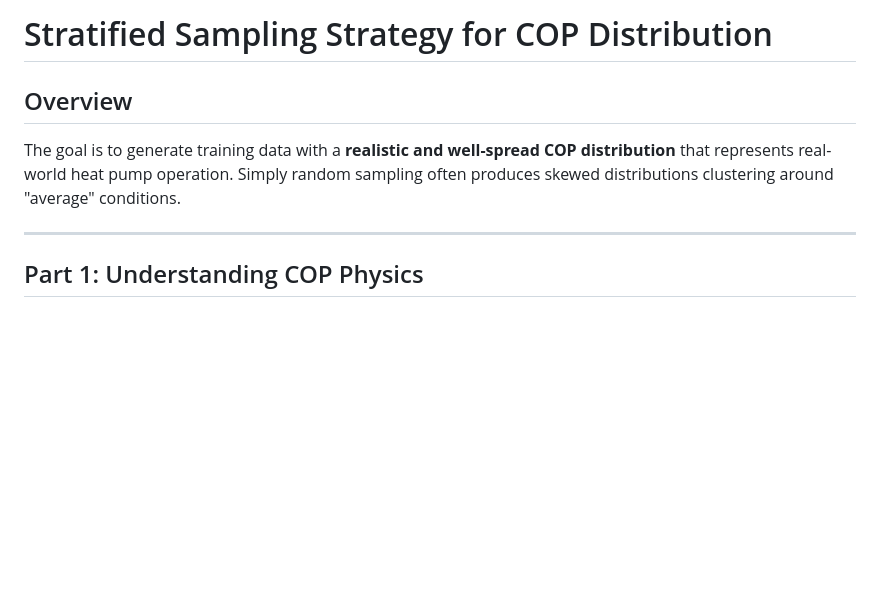
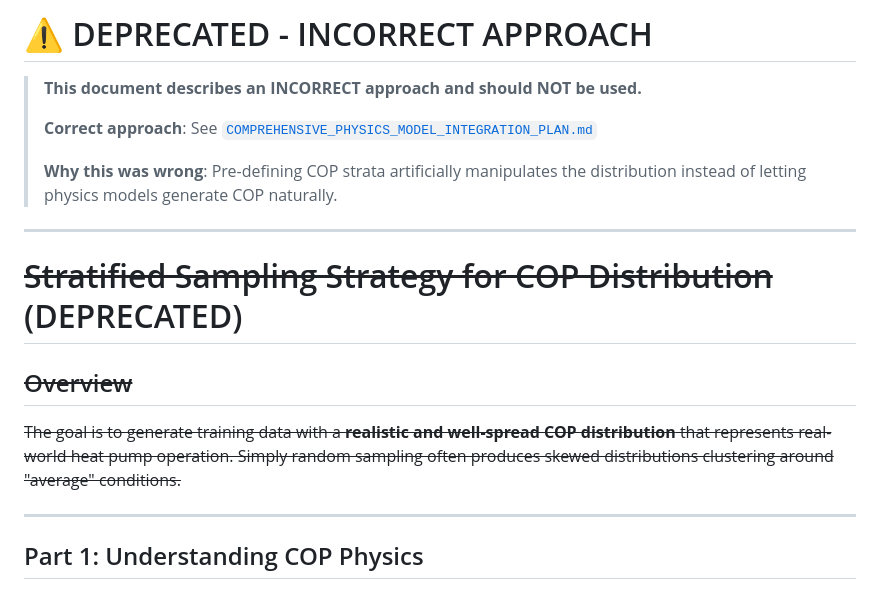
Before and after one commit to NagaSaiDhirajK/Airthium-COP-HNN-GNN, a Markdown page: plans/STRATIFIED_SAMPLING_STRATEGY.md, the part around the change. Rendered like a GitHub page; blank space fills up the shorter version.

Commit message:
Update stratified sampling strategy and add comprehensive physics model integration plan

```diff
--- a/plans/STRATIFIED_SAMPLING_STRATEGY.md
+++ b/plans/STRATIFIED_SAMPLING_STRATEGY.md
@@ -1,8 +1,18 @@
-# Stratified Sampling Strategy for COP Distribution
+# ⚠️ DEPRECATED - INCORRECT APPROACH
 
-## Overview
+> **This document describes an INCORRECT approach and should NOT be used.**
+>
+> **Correct approach**: See [`COMPREHENSIVE_PHYSICS_MODEL_INTEGRATION_PLAN.md`](COMPREHENSIVE_PHYSICS_MODEL_INTEGRATION_PLAN.md)
+>
+> **Why this was wrong**: Pre-defining COP strata artificially manipulates the distribution instead of letting physics models generate COP naturally.
 
-The goal is to generate training data with a **realistic and well-spread COP distribution** that represents real-world heat pump operation. Simply random sampling often produces skewed distributions clustering around "average" conditions.
+---
+
+# ~~Stratified Sampling Strategy for COP Distribution~~ (DEPRECATED)
+
+## ~~Overview~~
+
+~~The goal is to generate training data with a **realistic and well-spread COP distribution** that represents real-world heat pump operation. Simply random sampling often produces skewed distributions clustering around "average" conditions.~~
 
 ---
 
```
Also changed, not shown: plans/COMPREHENSIVE_PHYSICS_MODEL_INTEGRATION_PLAN.md (added, +560 -0 lines).
